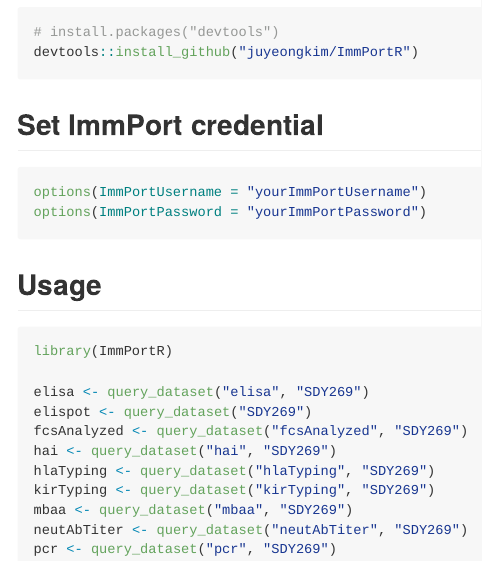
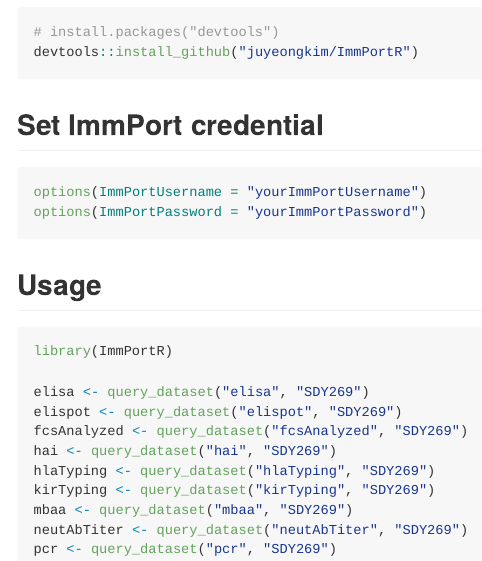
Before and after one commit to RGLab/ImmPortR, an R Markdown document (README.Rmd): the page in a window 1100 px wide, from 210 px down. The pictures show the output file README.md that the author committed with the source, drawn offline in the style of GitHub.

Commit message:
Fix readme

```diff
--- a/README.Rmd
+++ b/README.Rmd
@@ -40,7 +40,7 @@
 library(ImmPortR)
 
 elisa <- query_dataset("elisa", "SDY269")
-elispot <- query_dataset("SDY269")
+elispot <- query_dataset("elispot", "SDY269")
 fcsAnalyzed <- query_dataset("fcsAnalyzed", "SDY269")
 hai <- query_dataset("hai", "SDY269")
 hlaTyping <- query_dataset("hlaTyping", "SDY269")
```
Also changed, not shown: README.md.
